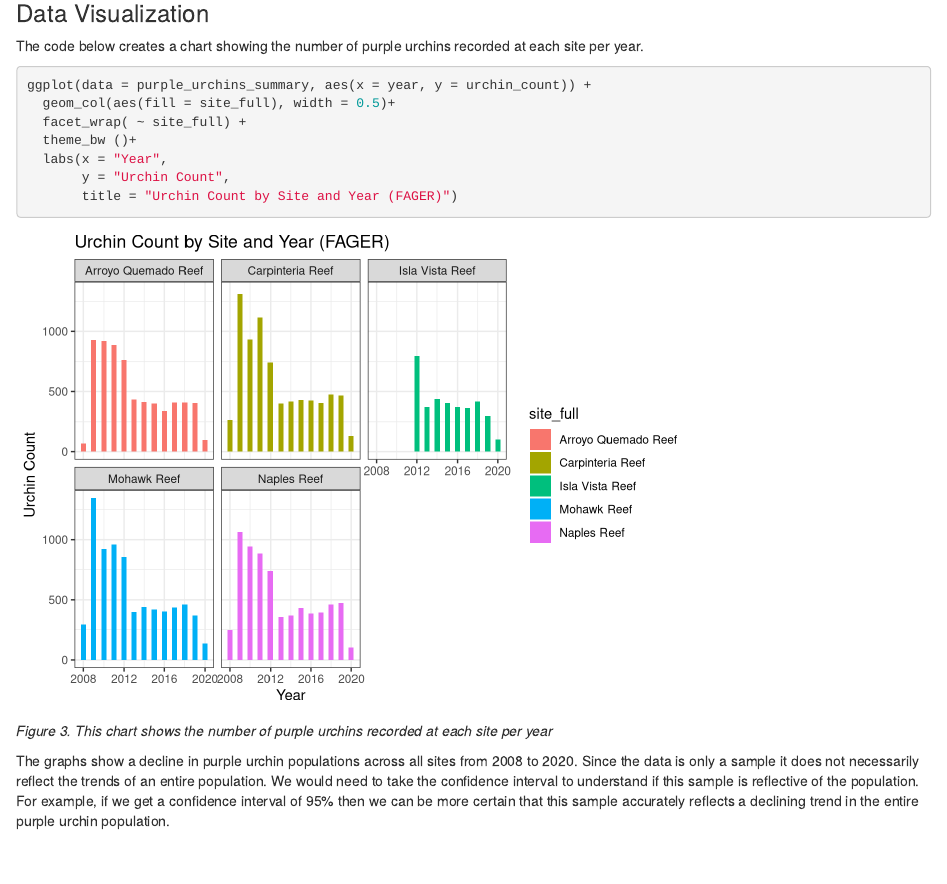
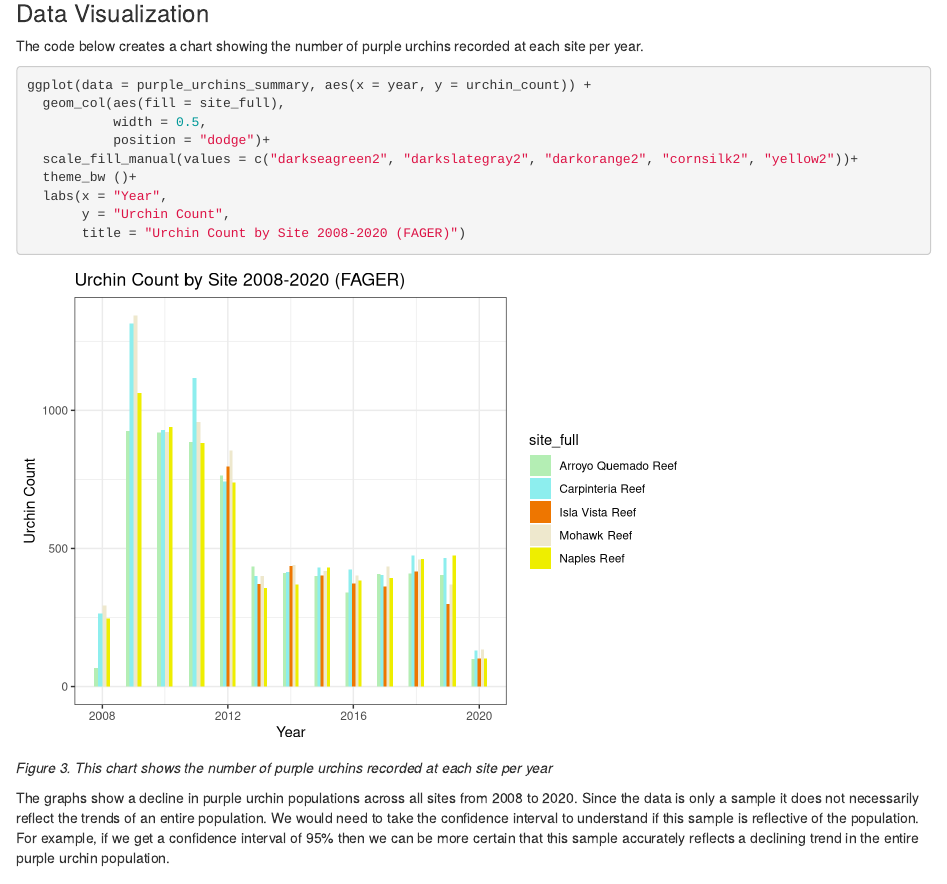
Before and after one commit to russellffager/a3-task3-task4-rf, an R Markdown document (code/a3_task3_russell_fager.Rmd): the page in a window 1100 px wide, from 2740 px down. Rendered offline with R 4.5, knitr and Pandoc, with nearby package versions; column names are cleaned by a stand-in for the janitor package.

Commit message:
updated a3_task3

````diff
--- a/code/a3_task3_russell_fager.Rmd
+++ b/code/a3_task3_russell_fager.Rmd
@@ -123,12 +123,14 @@ The code below creates a chart showing the number of purple urchins recorded at
 
 ```{r}
 ggplot(data = purple_urchins_summary, aes(x = year, y = urchin_count)) +
-  geom_col(aes(fill = site_full), width = 0.5)+
-  facet_wrap( ~ site_full) +
+  geom_col(aes(fill = site_full),
+           width = 0.5,
+           position = "dodge")+
+  scale_fill_manual(values = c("darkseagreen2", "darkslategray2", "darkorange2", "cornsilk2", "yellow2"))+
   theme_bw ()+
   labs(x = "Year",
        y = "Urchin Count",
-       title = "Urchin Count by Site and Year (FAGER)")
+       title = "Urchin Count by Site 2008-2020 (FAGER)")
 ```
 
 *Figure 3. This chart shows the number of purple urchins recorded at each site per year*
````
Also changed, not shown: code/a3_task3_russell_fager.html, 1 other file.
